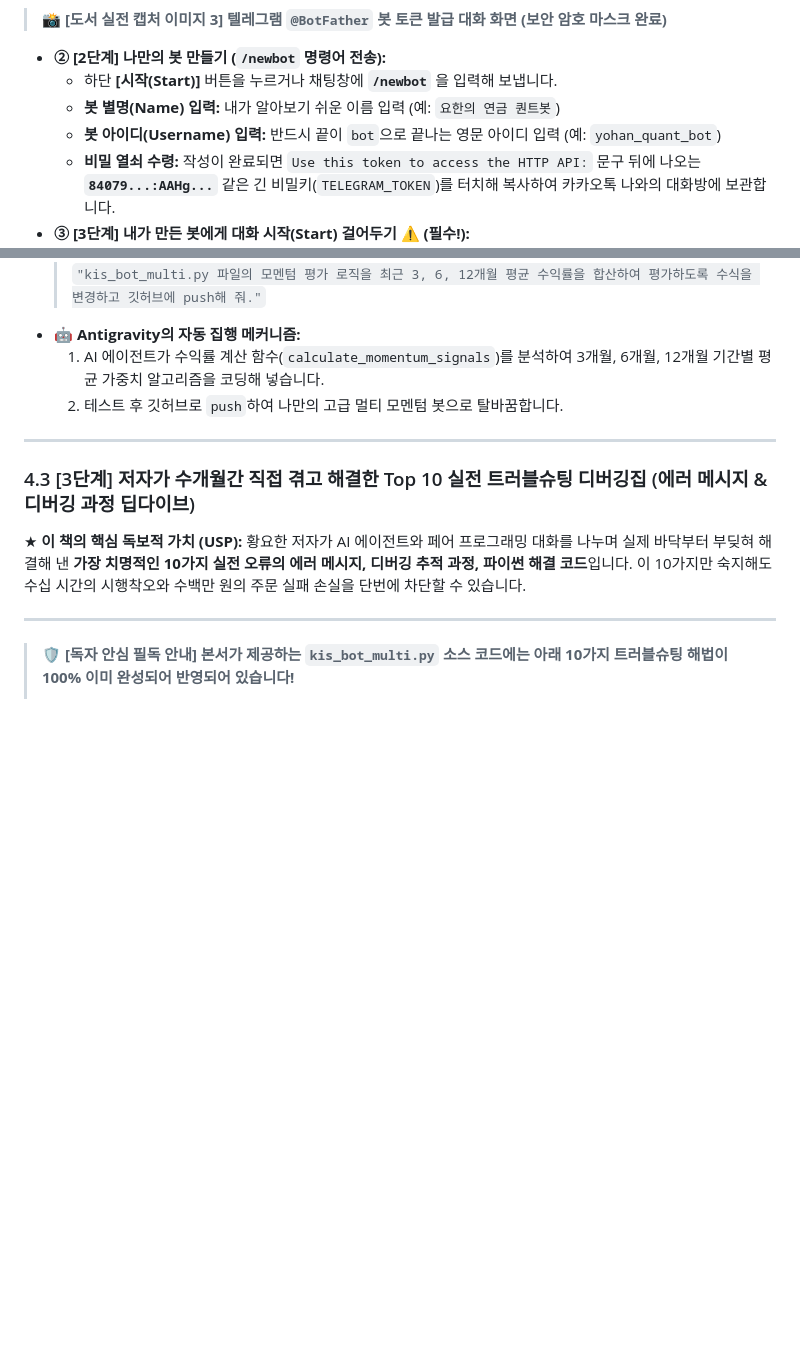
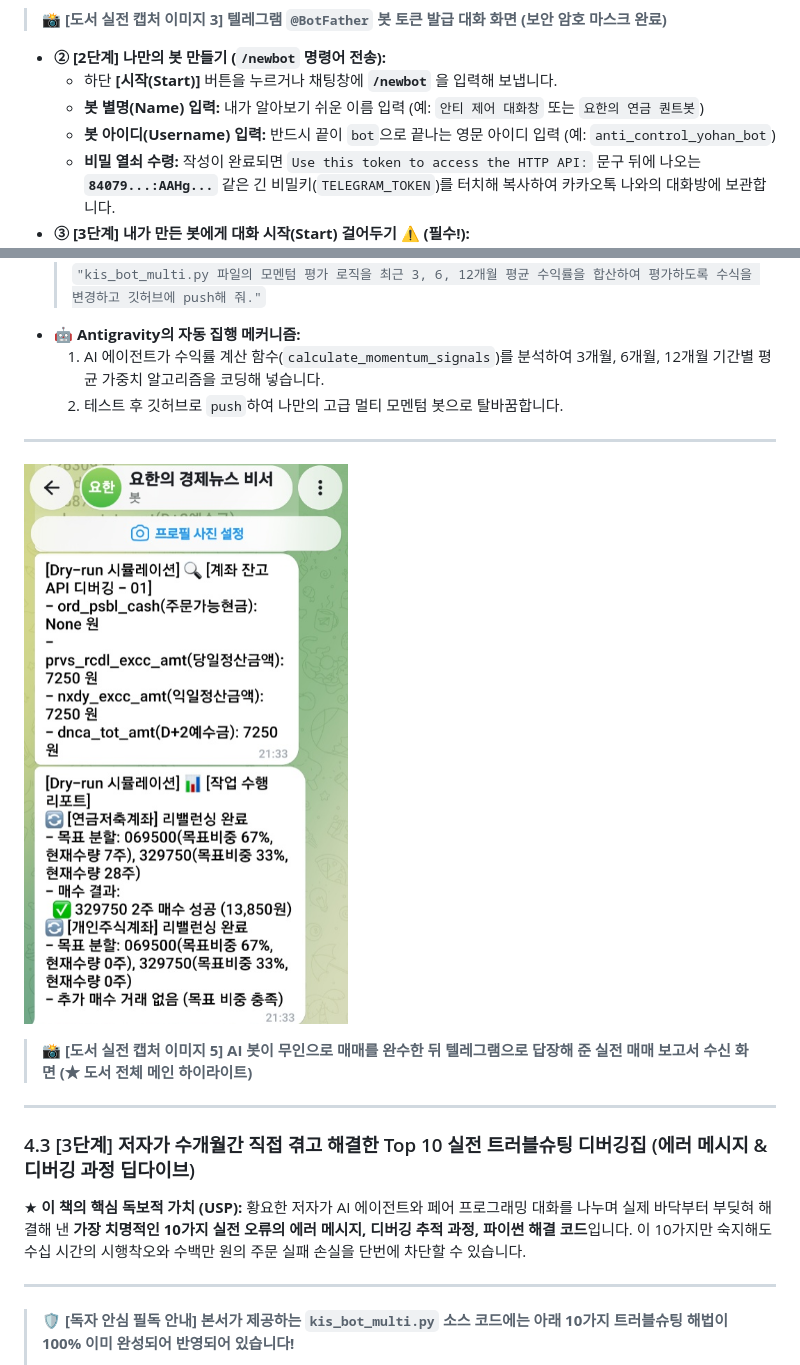
Before and after one commit to hyh54311-dev/jinhae-admission-system, a Markdown page: retirement_savings_dual_momentum_guide.md, 2 parts joined by grey strips. Drawn GitHub-style; pictures changed too: telegram_report_hd.png (added); blank space fills up the shorter version.

Commit message:
Docs: Add final 5th Telegram report image and sync bot name examples

```diff
--- a/retirement_savings_dual_momentum_guide.md
+++ b/retirement_savings_dual_momentum_guide.md
@@ -708,8 +708,8 @@ K-듀얼모멘텀 알고리즘이 지난 40년 역사상의 대폭락장에서
 
 * **② [2단계] 나만의 봇 만들기 (`/newbot` 명령어 전송):**
   * 하단 **[시작(Start)]** 버튼을 누르거나 채팅창에 **`/newbot`** 을 입력해 보냅니다.
-  * **봇 별명(Name) 입력:** 내가 알아보기 쉬운 이름 입력 (예: `요한의 연금 퀀트봇`)
-  * **봇 아이디(Username) 입력:** 반드시 끝이 `bot`으로 끝나는 영문 아이디 입력 (예: `yohan_quant_bot`)
+  * **봇 별명(Name) 입력:** 내가 알아보기 쉬운 이름 입력 (예: `안티 제어 대화창` 또는 `요한의 연금 퀀트봇`)
+  * **봇 아이디(Username) 입력:** 반드시 끝이 `bot`으로 끝나는 영문 아이디 입력 (예: `anti_control_yohan_bot`)
   * **비밀 열쇠 수령:** 작성이 완료되면 `Use this token to access the HTTP API:` 문구 뒤에 나오는 **`84079...:AAHg...`** 같은 긴 비밀키(`TELEGRAM_TOKEN`)를 터치해 복사하여 카카오톡 나와의 대화방에 보관합니다.
 * **③ [3단계] 내가 만든 봇에게 대화 시작(Start) 걸어두기 ⚠️ (필수!):**
   * `@BotFather`가 보내준 메시지 속 **`t.me/내봇아이디`** 링크를 클릭해 내가 만든 봇과의 대화창으로 이동합니다.
@@ -1672,6 +1672,11 @@ Antigravity를 처음 접하는 완전 초보 독자라도 아래 4단계를 그
 
 ---
 
+![텔레그램 무인 매매 보고서 수신 스마트폰 화면](telegram_report_hd.png)
+> 📸 **[도서 실전 캡처 이미지 5] AI 봇이 무인으로 매매를 완수한 뒤 텔레그램으로 답장해 준 실전 매매 보고서 수신 화면 (★ 도서 전체 메인 하이라이트)**
+
+---
+
 ### 4.3 [3단계] 저자가 수개월간 직접 겪고 해결한 Top 10 실전 트러블슈팅 디버깅집 (에러 메시지 & 디버깅 과정 딥다이브)
 
 ★ **이 책의 핵심 독보적 가치 (USP):** 황요한 저자가 AI 에이전트와 페어 프로그래밍 대화를 나누며 실제 바닥부터 부딪혀 해결해 낸 **가장 치명적인 10가지 실전 오류의 에러 메시지, 디버깅 추적 과정, 파이썬 해결 코드**입니다. 이 10가지만 숙지해도 수십 시간의 시행착오와 수백만 원의 주문 실패 손실을 단번에 차단할 수 있습니다.
```
Also changed, not shown: telegram_signal_hd.png (added).
